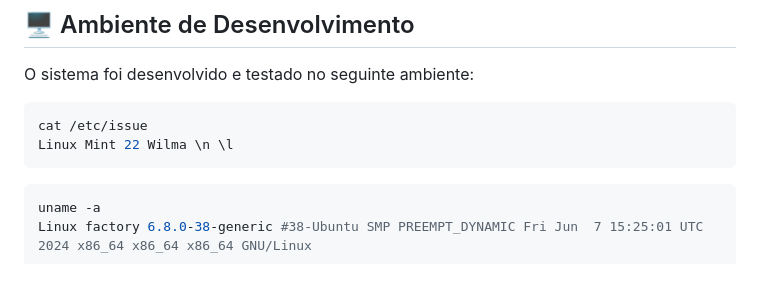
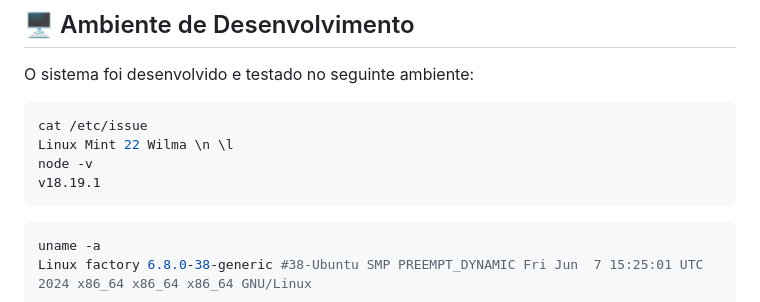
Before and after one commit to deathToAI/Arranchamento, a Markdown page: README.md, the part around the change. Drawn GitHub-style; blank space fills up the shorter version.

````diff
--- a/README.md
+++ b/README.md
@@ -22,6 +22,8 @@ O sistema foi desenvolvido e testado no seguinte ambiente:
 ```sh
 cat /etc/issue
 Linux Mint 22 Wilma \n \l
+node -v
+v18.19.1
 ```
 
 ```sh
````
